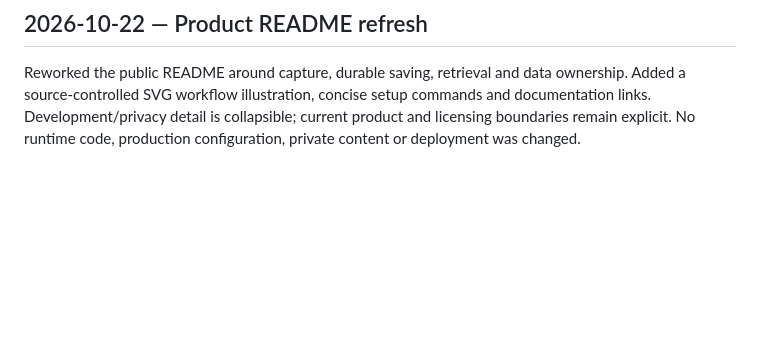
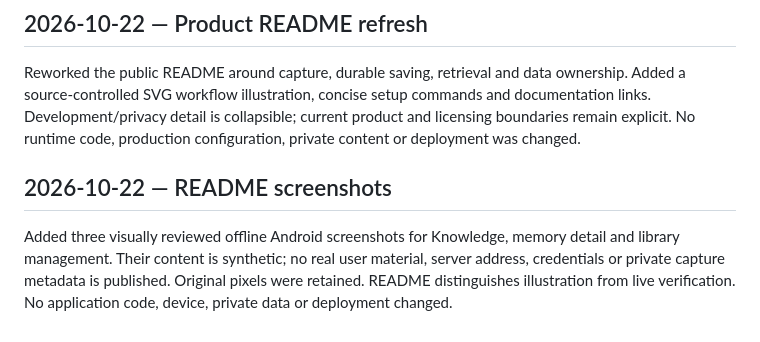
Before and after one commit to XingjianTian/PerClip, a Markdown page: Records.md, the part around the change. GitHub-like rendering; blank space fills up the shorter version.

```diff
--- a/Records.md
+++ b/Records.md
@@ -22,3 +22,11 @@ ownership. Added a source-controlled SVG workflow illustration, concise setup
 commands and documentation links. Development/privacy detail is collapsible;
 current product and licensing boundaries remain explicit. No runtime code,
 production configuration, private content or deployment was changed.
+
+## 2026-10-22 — README screenshots
+
+Added three visually reviewed offline Android screenshots for Knowledge, memory
+detail and library management. Their content is synthetic; no real user material,
+server address, credentials or private capture metadata is published. Original
+pixels were retained. README distinguishes illustration from live verification.
+No application code, device, private data or deployment changed.
```
Also changed, not shown: HANDOFF.md (+5 -0 lines), README.md (+13 -0 lines), docs/assets/screenshots/knowledge.png (added), docs/assets/screenshots/libraries.png (added), docs/assets/screenshots/memory-detail.png (added).
